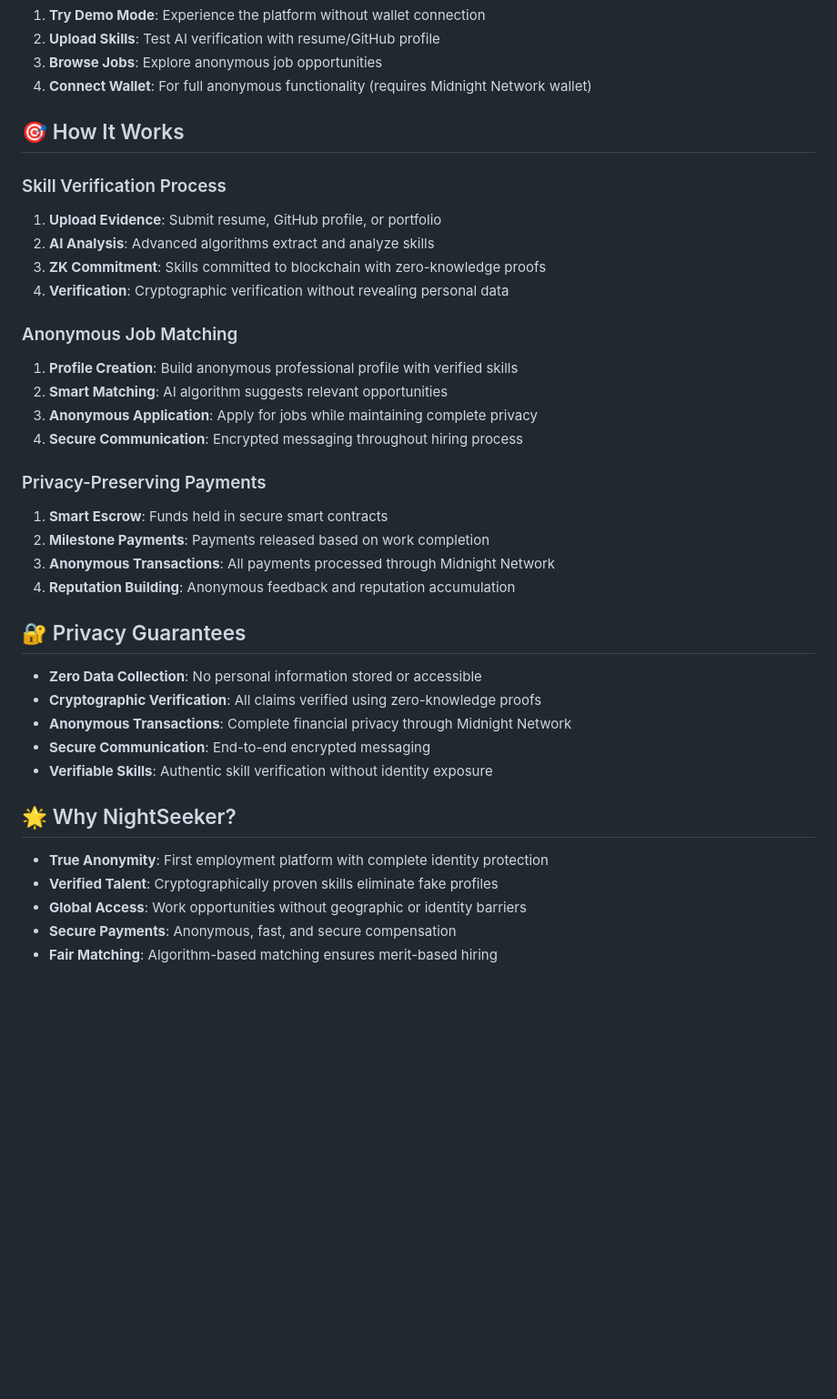
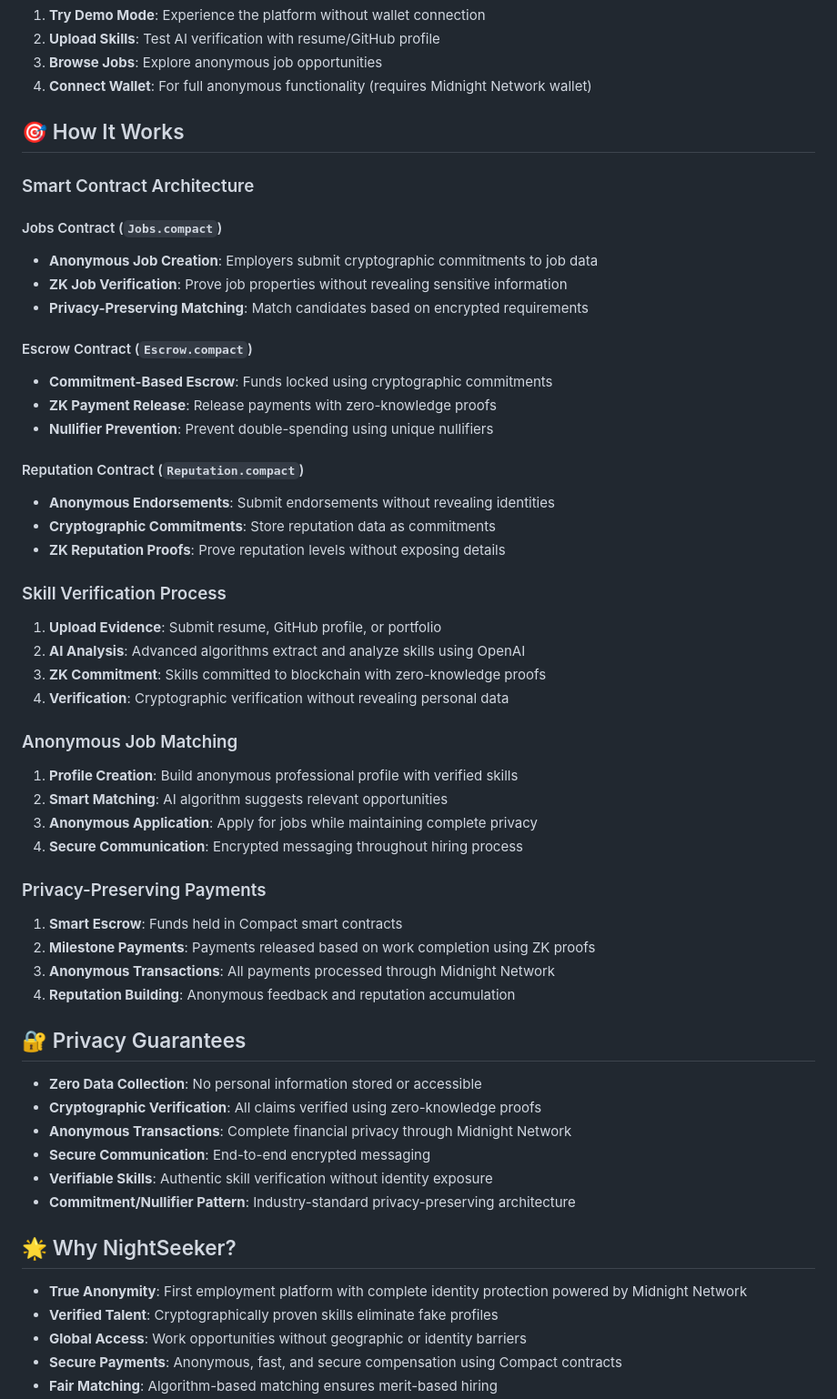
Before and after one commit to S-Sigdel/NightSeeker, a Markdown page: README.md, the part around the change printed below. Shown: that part at 91% size. Rendered like a GitHub page; blank space fills up the shorter version.

```diff
--- a/README.md
+++ b/README.md
@@ -150,9 +184,26 @@ Midnight/
 
 ## 🎯 How It Works
 
+### Smart Contract Architecture
+
+#### Jobs Contract (`Jobs.compact`)
+- **Anonymous Job Creation**: Employers submit cryptographic commitments to job data
+- **ZK Job Verification**: Prove job properties without revealing sensitive information
+- **Privacy-Preserving Matching**: Match candidates based on encrypted requirements
+
+#### Escrow Contract (`Escrow.compact`)
+- **Commitment-Based Escrow**: Funds locked using cryptographic commitments
+- **ZK Payment Release**: Release payments with zero-knowledge proofs
+- **Nullifier Prevention**: Prevent double-spending using unique nullifiers
+
+#### Reputation Contract (`Reputation.compact`)
+- **Anonymous Endorsements**: Submit endorsements without revealing identities
+- **Cryptographic Commitments**: Store reputation data as commitments
+- **ZK Reputation Proofs**: Prove reputation levels without exposing details
+
 ### Skill Verification Process
 1. **Upload Evidence**: Submit resume, GitHub profile, or portfolio
-2. **AI Analysis**: Advanced algorithms extract and analyze skills
+2. **AI Analysis**: Advanced algorithms extract and analyze skills using OpenAI
 3. **ZK Commitment**: Skills committed to blockchain with zero-knowledge proofs
 4. **Verification**: Cryptographic verification without revealing personal data
 
@@ -163,8 +214,8 @@ Midnight/
 4. **Secure Communication**: Encrypted messaging throughout hiring process
 
 ### Privacy-Preserving Payments
-1. **Smart Escrow**: Funds held in secure smart contracts
-2. **Milestone Payments**: Payments released based on work completion
+1. **Smart Escrow**: Funds held in Compact smart contracts
+2. **Milestone Payments**: Payments released based on work completion using ZK proofs
 3. **Anonymous Transactions**: All payments processed through Midnight Network
 4. **Reputation Building**: Anonymous feedback and reputation accumulation
 
@@ -175,11 +226,12 @@ Midnight/
 - **Anonymous Transactions**: Complete financial privacy through Midnight Network
 - **Secure Communication**: End-to-end encrypted messaging
 - **Verifiable Skills**: Authentic skill verification without identity exposure
+- **Commitment/Nullifier Pattern**: Industry-standard privacy-preserving architecture
 
 ## 🌟 Why NightSeeker?
 
-- **True Anonymity**: First employment platform with complete identity protection
+- **True Anonymity**: First employment platform with complete identity protection powered by Midnight Network
 - **Verified Talent**: Cryptographically proven skills eliminate fake profiles
 - **Global Access**: Work opportunities without geographic or identity barriers
-- **Secure Payments**: Anonymous, fast, and secure compensation
+- **Secure Payments**: Anonymous, fast, and secure compensation using Compact contracts
 - **Fair Matching**: Algorithm-based matching ensures merit-based hiring
```
Also changed, not shown: other parts of README.md (+76 -9 lines).
